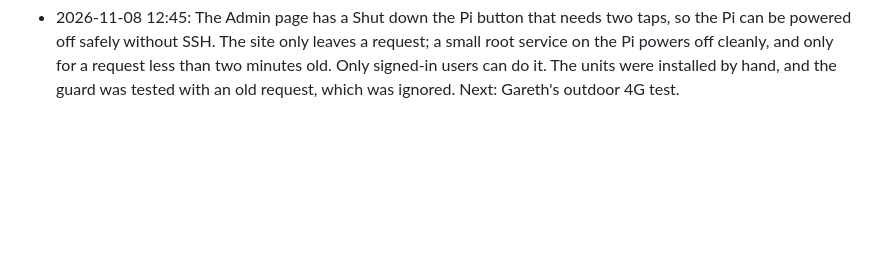
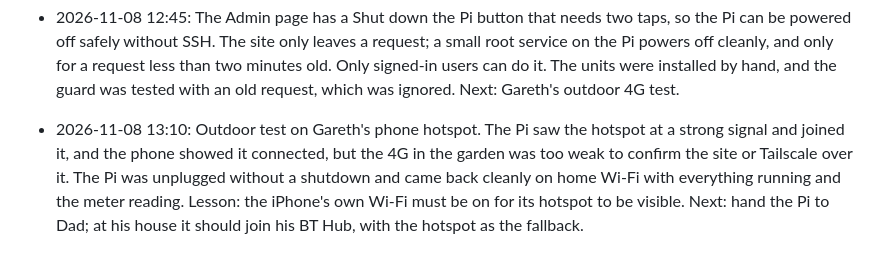
Before and after one commit to gaznet-droid/modbus-monitor, a Markdown page: PROGRESS.md, the part around the change. Rendered like a GitHub page; blank space fills up the shorter version.

Commit message:
Handoff: outdoor hotspot test
Co-Authored-By: Claude Opus 5.5 <noreply@anthropic.com>

```diff
--- a/PROGRESS.md
+++ b/PROGRESS.md
@@ -15,3 +15,4 @@
 - 2026-11-08 12:15: The Premium Bonds pages now have a Back to the Monitor button in the top-right corner. The Modbus site adds it as it serves the pages, so Oscar's app is unchanged and the button survives his updates. Next: Gareth's Home tab layout fixes for desktop and mobile, from his photos.
 - 2026-11-08 12:30: Home graph view reworked. The chart now uses the full width at the same height, and the rooms are a grid of buttons below it, four across on phone and desktop, each with icon, name and temperature centred. Opening or closing the graph no longer scrolls the page; it only moves if the graph would otherwise be off the top of the screen. Page-only change. Next: Gareth's outdoor 4G test of the Pi on his phone hotspot.
 - 2026-11-08 12:45: The Admin page has a Shut down the Pi button that needs two taps, so the Pi can be powered off safely without SSH. The site only leaves a request; a small root service on the Pi powers off cleanly, and only for a request less than two minutes old. Only signed-in users can do it. The units were installed by hand, and the guard was tested with an old request, which was ignored. Next: Gareth's outdoor 4G test.
+- 2026-11-08 13:10: Outdoor test on Gareth's phone hotspot. The Pi saw the hotspot at a strong signal and joined it, and the phone showed it connected, but the 4G in the garden was too weak to confirm the site or Tailscale over it. The Pi was unplugged without a shutdown and came back cleanly on home Wi-Fi with everything running and the meter reading. Lesson: the iPhone's own Wi-Fi must be on for its hotspot to be visible. Next: hand the Pi to Dad; at his house it should join his BT Hub, with the hotspot as the fallback.
```
